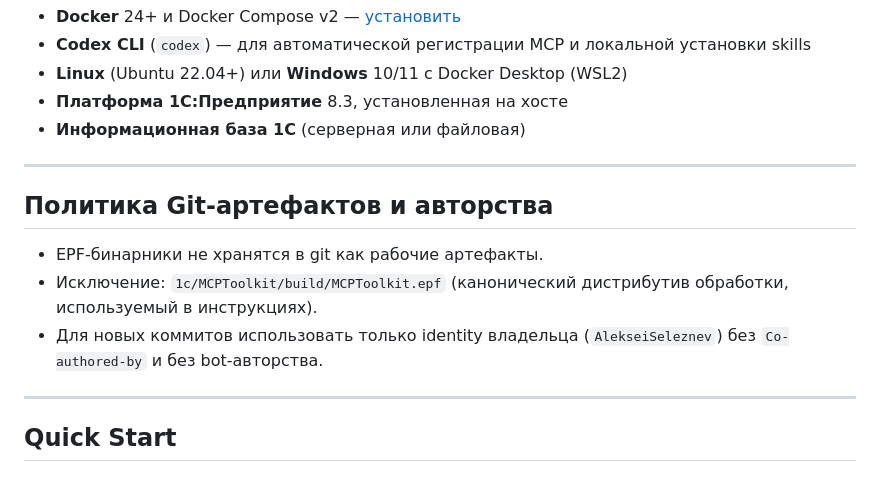
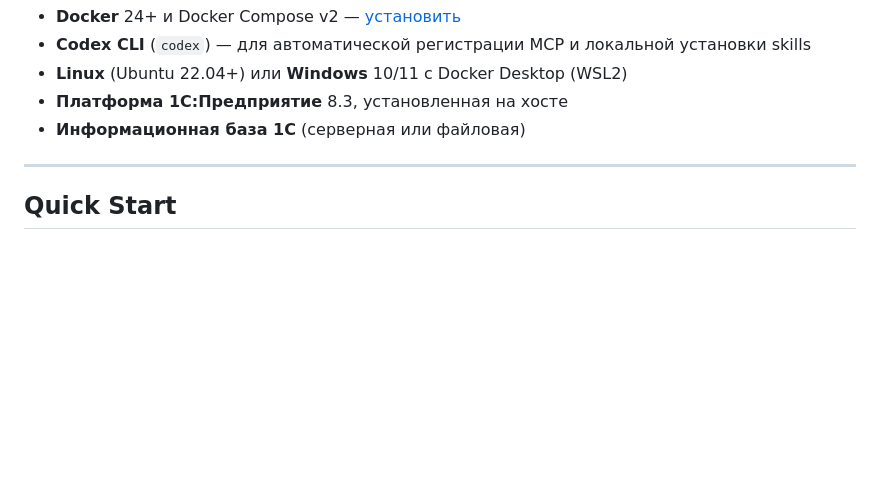
Before and after one commit to AlekseiSeleznev/onec-mcp-universal, a Markdown page: README.md, the part around the change. GitHub-like rendering; blank space fills up the shorter version.

```diff
--- a/README.md
+++ b/README.md
@@ -243,14 +243,6 @@ MCP clients / Codex
 
 ---
 
-## Политика Git-артефактов и авторства
-
-- EPF-бинарники не хранятся в git как рабочие артефакты.
-- Исключение: `1c/MCPToolkit/build/MCPToolkit.epf` (канонический дистрибутив обработки, используемый в инструкциях).
-- Для новых коммитов использовать только identity владельца (`AlekseiSeleznev`) без `Co-authored-by` и без bot-авторства.
-
----
-
 ## Quick Start
 
 ### Linux
```
